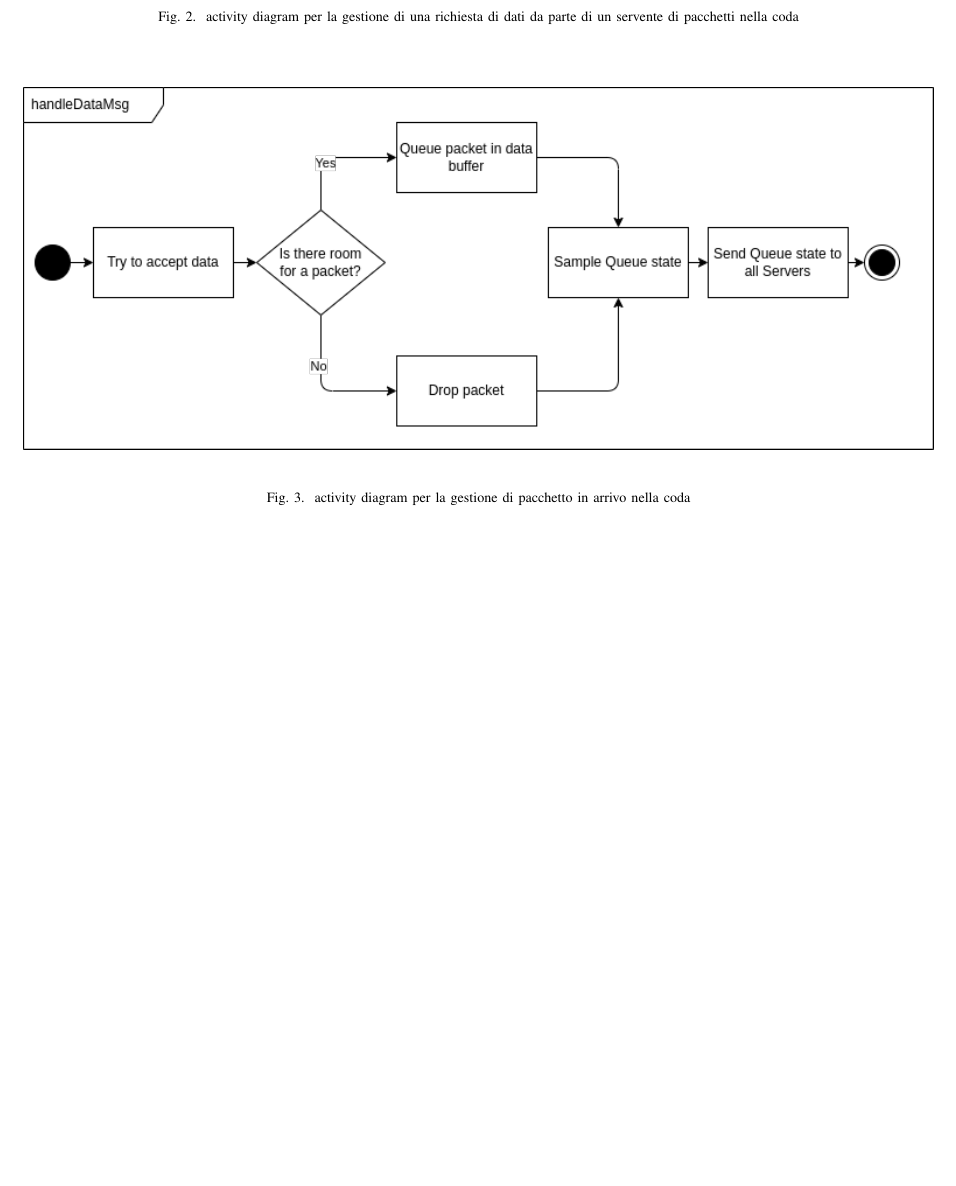
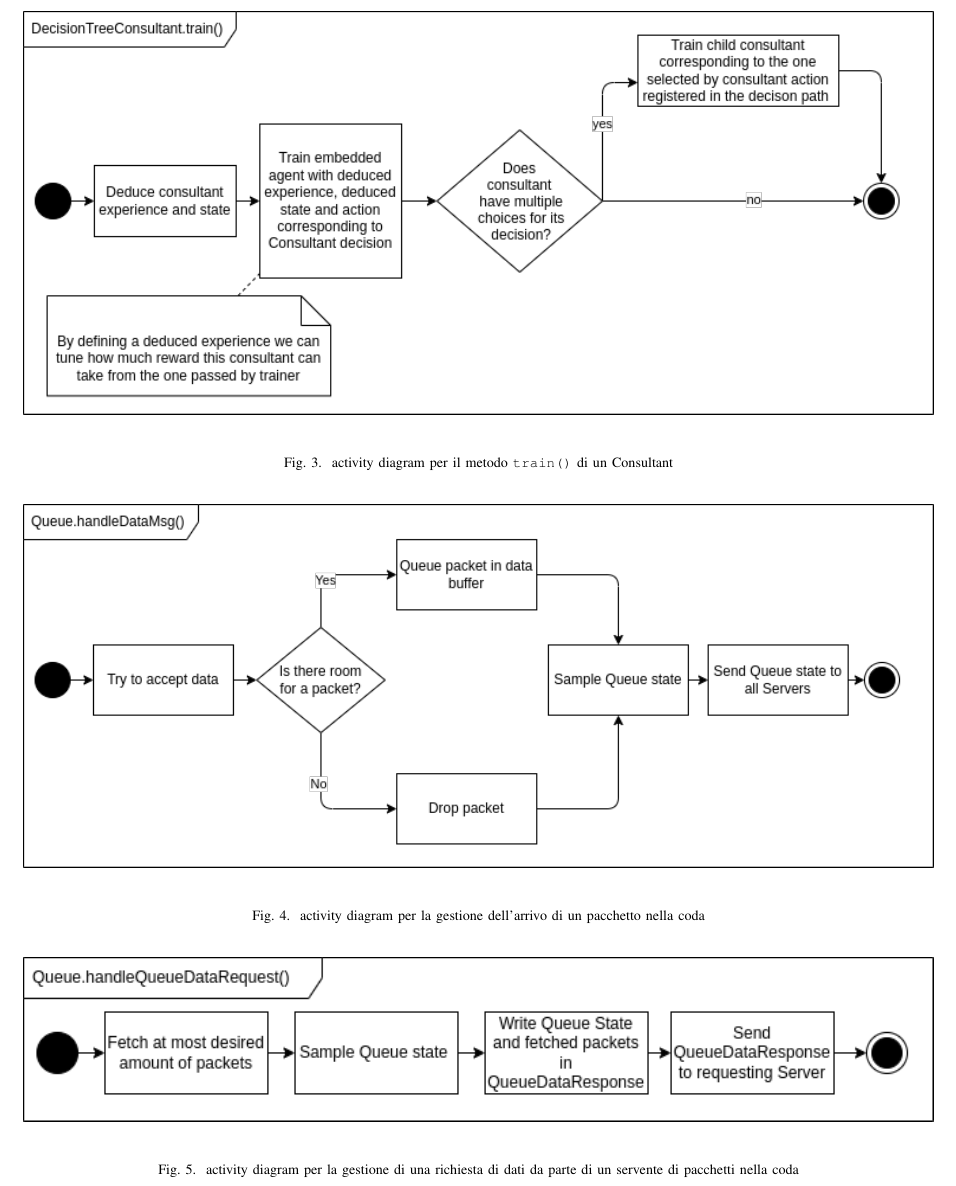
Before and after one commit to retarded-reward/collaborative-learning, a LaTeX paper (docs/paper.tex): part of page 4 of 4 before the commit and part of page 5 of 5 after it, cut at the place of the change, the shorter picture padded with empty space. Compiled offline with pdfLaTeX; a missing font is replaced by an installed copy or a similar font; a LaTeX package or settings file that is missing is left out.

Commit message:
added more diagrams to docs and improved existing ones

```diff
--- a/docs/paper.tex
+++ b/docs/paper.tex
@@ -271,16 +271,27 @@ E' l'ambiente in cui vivono il nodo router e tutte i nodi sorgente, in particola
 \end{figure*}
 \begin{figure*}
     \centering
+    \includegraphics[width=\textwidth]{figs/decisions_getDecisions_activity_diagram.drawio.png}
+    \caption{activity diagram per il metodo \code{getDecisions()} di un Consultant}
+    \label{fig:decisions_getDecisions_activity_diagram}
+\end{figure*}
+\begin{figure*}
+    \centering
+    \includegraphics[width=\textwidth]{figs/decisions_train_activity_diagram.drawio.png}
+    \caption{activity diagram per il metodo \code{train()} di un Consultant}
+    \label{fig:decisions_train_activity_diagram}
+\end{figure*}
+\begin{figure*}
+    \centering
+    \includegraphics[width=\textwidth]{figs/queue_handleDataMsg_activity_diagram.drawio.png}
+    \caption{activity diagram per la gestione dell'arrivo di un pacchetto nella coda}
+    \label{fig:queue_handleDataMsg_activity_diagram}
+\end{figure*}
+\begin{figure*}
+    \centering
     \includegraphics[width=\textwidth]{figs/queue_handleQueueDataRequest_activity_diagram.drawio.png}
     \caption{activity diagram per la gestione di una richiesta di dati da parte di un servente di pacchetti nella coda}
     \label{fig:queue_handleQueueDataRequest_activity_diagram}
 \end{figure*}
-\begin{figure*}
-    \centering
-    \includegraphics[width=\textwidth]{figs/queue_handleDataMsg_activity_diagram.drawio.png}
-    \caption{activity diagram per la gestione di pacchetto in arrivo nella coda}
-    \label{fig:queue_handleDataMsg_activity_diagram}
-\end{figure*}
-
 
 \end{document}
```
Also changed, not shown: docs/figs/decisions_getDecisions_activity_diagram.drawio.png (added), docs/figs/decisions_train_activity_diagram.drawio.png (added), docs/figs/queue_handleDataMsg_activity_diagram.drawio.png, docs/figs/queue_handleQueueDataRequest_activity_diagram.drawio.png, docs/paper.tex (4 more changed lines).
